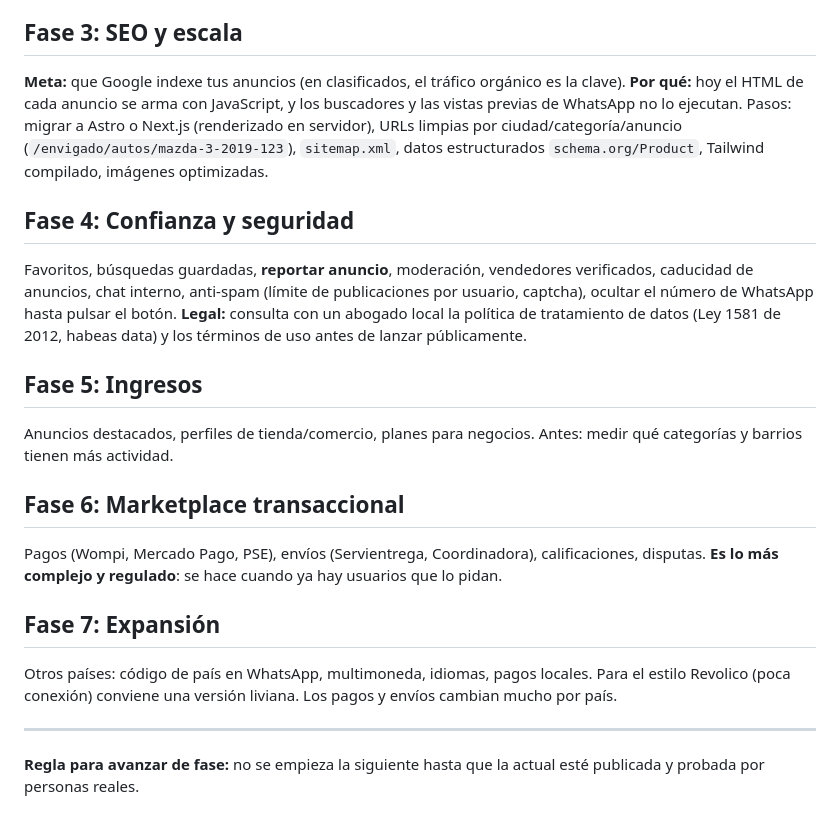
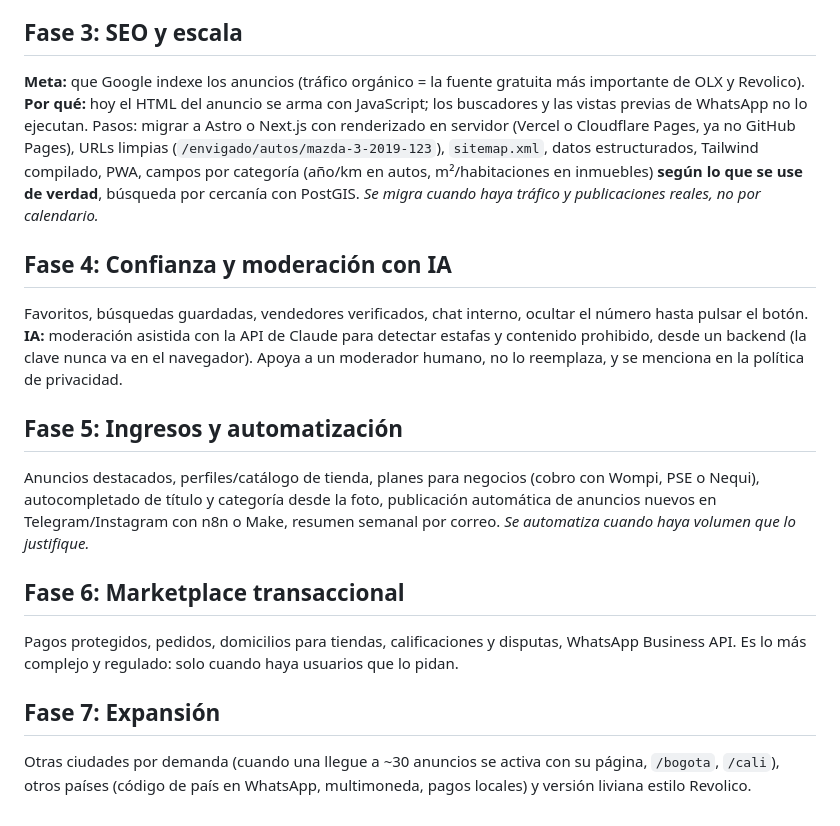
Before and after one commit to linkin3187-crypto/VendeAlToque-, a Markdown page: ROADMAP.md, the part around one of its changes. Drawn GitHub-style.

```diff
--- a/ROADMAP.md
+++ b/ROADMAP.md
@@ -23,21 +45,19 @@ Lo que necesito de ti: crear la cuenta de Supabase y pegarme la URL del proyecto
 
 ## Fase 3: SEO y escala
-**Meta:** que Google indexe tus anuncios (en clasificados, el tráfico orgánico es la clave).
-**Por qué:** hoy el HTML de cada anuncio se arma con JavaScript, y los buscadores y las vistas previas de WhatsApp no lo ejecutan.
-Pasos: migrar a Astro o Next.js (renderizado en servidor), URLs limpias por ciudad/categoría/anuncio (`/envigado/autos/mazda-3-2019-123`), `sitemap.xml`, datos estructurados `schema.org/Product`, Tailwind compilado, imágenes optimizadas.
+**Meta:** que Google indexe los anuncios (tráfico orgánico = la fuente gratuita más importante de OLX y Revolico).
+**Por qué:** hoy el HTML del anuncio se arma con JavaScript; los buscadores y las vistas previas de WhatsApp no lo ejecutan.
+Pasos: migrar a Astro o Next.js con renderizado en servidor (Vercel o Cloudflare Pages, ya no GitHub Pages), URLs limpias (`/envigado/autos/mazda-3-2019-123`), `sitemap.xml`, datos estructurados, Tailwind compilado, PWA, campos por categoría (año/km en autos, m²/habitaciones en inmuebles) **según lo que se use de verdad**, búsqueda por cercanía con PostGIS.
+*Se migra cuando haya tráfico y publicaciones reales, no por calendario.*
 
-## Fase 4: Confianza y seguridad
-Favoritos, búsquedas guardadas, **reportar anuncio**, moderación, vendedores verificados, caducidad de anuncios, chat interno, anti-spam (límite de publicaciones por usuario, captcha), ocultar el número de WhatsApp hasta pulsar el botón.
-**Legal:** consulta con un abogado local la política de tratamiento de datos (Ley 1581 de 2012, habeas data) y los términos de uso antes de lanzar públicamente.
+## Fase 4: Confianza y moderación con IA
+Favoritos, búsquedas guardadas, vendedores verificados, chat interno, ocultar el número hasta pulsar el botón.
+**IA:** moderación asistida con la API de Claude para detectar estafas y contenido prohibido, desde un backend (la clave nunca va en el navegador). Apoya a un moderador humano, no lo reemplaza, y se menciona en la política de privacidad.
 
-## Fase 5: Ingresos
-Anuncios destacados, perfiles de tienda/comercio, planes para negocios. Antes: medir qué categorías y barrios tienen más actividad.
+## Fase 5: Ingresos y automatización
+Anuncios destacados, perfiles/catálogo de tienda, planes para negocios (cobro con Wompi, PSE o Nequi), autocompletado de título y categoría desde la foto, publicación automática de anuncios nuevos en Telegram/Instagram con n8n o Make, resumen semanal por correo. *Se automatiza cuando haya volumen que lo justifique.*
 
 ## Fase 6: Marketplace transaccional
-Pagos (Wompi, Mercado Pago, PSE), envíos (Servientrega, Coordinadora), calificaciones, disputas. **Es lo más complejo y regulado**: se hace cuando ya hay usuarios que lo pidan.
+Pagos protegidos, pedidos, domicilios para tiendas, calificaciones y disputas, WhatsApp Business API. Es lo más complejo y regulado: solo cuando haya usuarios que lo pidan.
 
 ## Fase 7: Expansión
-Otros países: código de país en WhatsApp, multimoneda, idiomas, pagos locales. Para el estilo Revolico (poca conexión) conviene una versión liviana. Los pagos y envíos cambian mucho por país.
-
----
-**Regla para avanzar de fase:** no se empieza la siguiente hasta que la actual esté publicada y probada por personas reales.
+Otras ciudades por demanda (cuando una llegue a ~30 anuncios se activa con su página, `/bogota`, `/cali`), otros países (código de país en WhatsApp, multimoneda, pagos locales) y versión liviana estilo Revolico.
```
Also changed, not shown: other parts of ROADMAP.md (+37 -15 lines).
